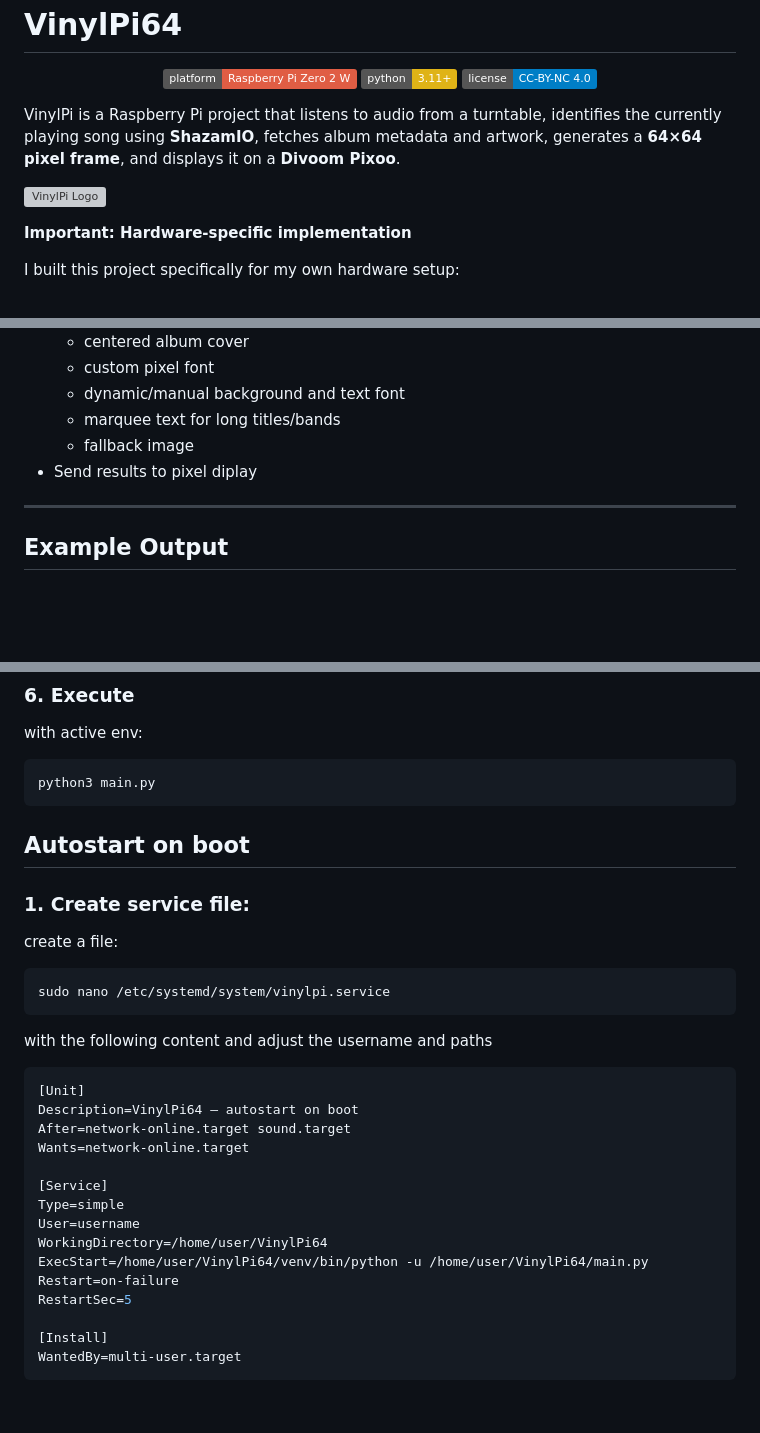
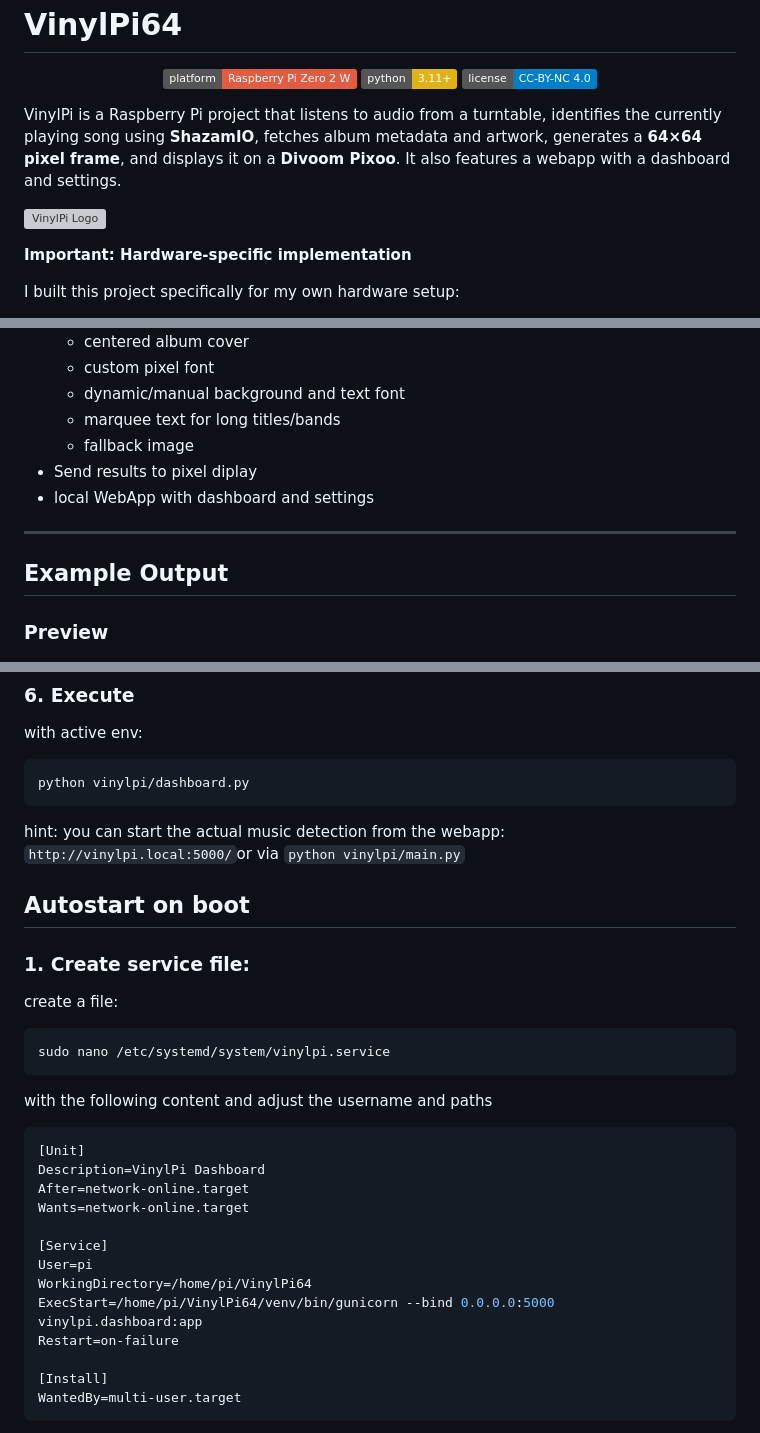
Before and after one commit to simontrost/VinylPi64, a Markdown page: README.md, 3 parts joined by grey strips. GitHub-like rendering; badges without logos; blank space fills up the shorter version; grey boxes are pictures that could not be loaded.

````diff
--- a/README.md
+++ b/README.md
@@ -12,6 +12,6 @@
 
 </p>
 
-VinylPi is a Raspberry Pi project that listens to audio from a turntable, identifies the currently playing song using **ShazamIO**, fetches album metadata and artwork, generates a **64×64 pixel frame**, and displays it on a **Divoom Pixoo**.
+VinylPi is a Raspberry Pi project that listens to audio from a turntable, identifies the currently playing song using **ShazamIO**, fetches album metadata and artwork, generates a **64×64 pixel frame**, and displays it on a **Divoom Pixoo**. It also features a webapp with a dashboard and settings.
 
 <p align="left">
@@ -43,9 +43,12 @@ If you use different hardware, you will most likely have to modify parts of the
   - marquee text for long titles/bands
   - fallback image
 - Send results to pixel diplay
+- local WebApp with dashboard and settings
 ---
 
 ## Example Output
+
+### Preview
 
 <p align="left">
   <img src="assets/preview.png" width="600" alt="Preview results">
@@ -108,8 +121,9 @@ Configure:
 ### 6. Execute
 with active env:
 ```bash
-python3 main.py
+python vinylpi/dashboard.py
 ```
+hint: you can start the actual music detection from the webapp: `http://vinylpi.local:5000/`or via `python vinylpi/main.py`
 
 ## Autostart on boot
 
@@ -122,17 +136,15 @@ with the following content and adjust the username and paths
 
 ```bash
 [Unit]
-Description=VinylPi64 – autostart on boot
-After=network-online.target sound.target
+Description=VinylPi Dashboard
+After=network-online.target
 Wants=network-online.target
 
 [Service]
-Type=simple
-User=username
-WorkingDirectory=/home/user/VinylPi64
-ExecStart=/home/user/VinylPi64/venv/bin/python -u /home/user/VinylPi64/main.py
+User=pi
+WorkingDirectory=/home/pi/VinylPi64
+ExecStart=/home/pi/VinylPi64/venv/bin/gunicorn --bind 0.0.0.0:5000 vinylpi.dashboard:app
 Restart=on-failure
-RestartSec=5
 
 [Install]
 WantedBy=multi-user.target
````
Also changed, not shown: other parts of README.md (+11 -1 lines), assets/webapp_dashboard_desktop.png (added), assets/webapp_dashboard_mobile.jpeg (added), assets/webapp_settings_desktop.png (added), assets/webapp_settings_mobile.jpeg (added), 1 other file.
